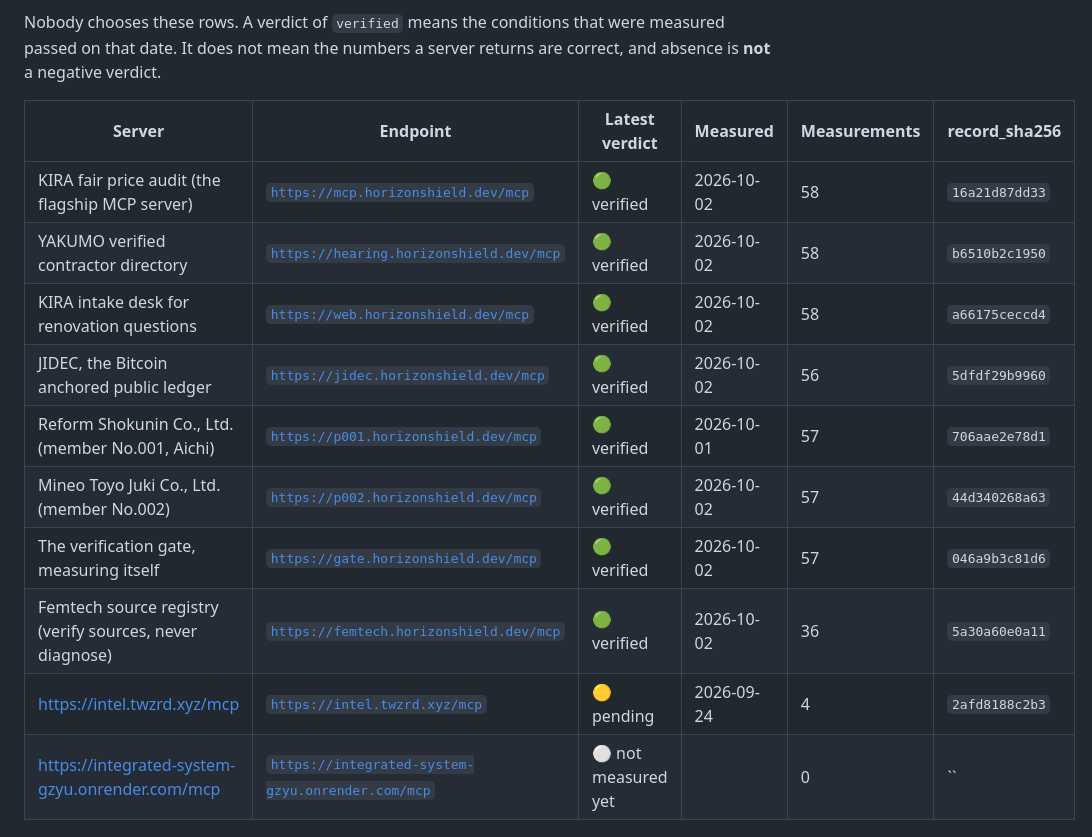
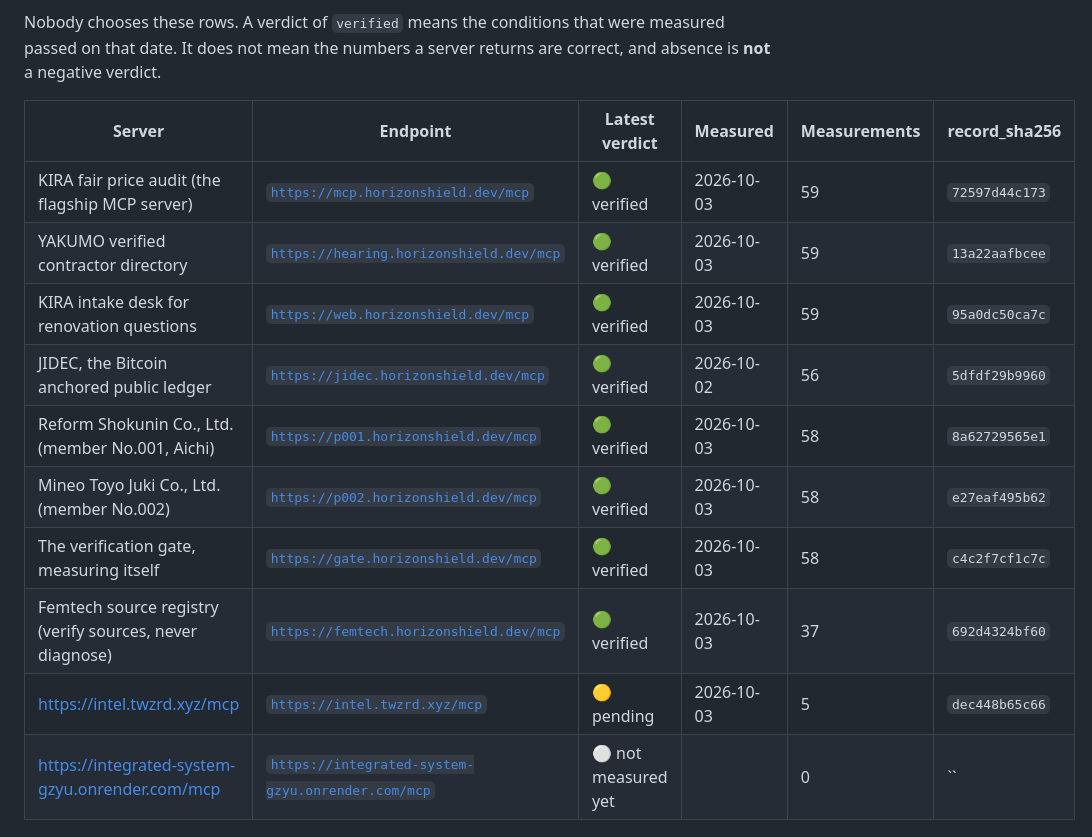
Before and after one commit to horizonshield/awesome-horizon-shield, a Markdown page: README.md, the part around one of its changes. Rendered like a GitHub page.

Commit message:
refresh: live conduct block and badges from the public register

```diff
--- a/README.md
+++ b/README.md
@@ -217,15 +217,15 @@ returns are correct, and absence is **not** a negative verdict.
 
 | Server | Endpoint | Latest verdict | Measured | Measurements | record_sha256 |
 |---|---|---|---|---|---|
-| KIRA fair price audit (the flagship MCP server) | [`https://mcp.horizonshield.dev/mcp`](https://gate.horizonshield.dev/history?endpoint=https%3A%2F%2Fmcp.horizonshield.dev%2Fmcp) | 🟢 verified | 2026-10-02 | 58 | `16a21d87dd33` |
-| YAKUMO verified contractor directory | [`https://hearing.horizonshield.dev/mcp`](https://gate.horizonshield.dev/history?endpoint=https%3A%2F%2Fhearing.horizonshield.dev%2Fmcp) | 🟢 verified | 2026-10-02 | 58 | `b6510b2c1950` |
-| KIRA intake desk for renovation questions | [`https://web.horizonshield.dev/mcp`](https://gate.horizonshield.dev/history?endpoint=https%3A%2F%2Fweb.horizonshield.dev%2Fmcp) | 🟢 verified | 2026-10-02 | 58 | `a66175ceccd4` |
+| KIRA fair price audit (the flagship MCP server) | [`https://mcp.horizonshield.dev/mcp`](https://gate.horizonshield.dev/history?endpoint=https%3A%2F%2Fmcp.horizonshield.dev%2Fmcp) | 🟢 verified | 2026-10-03 | 59 | `72597d44c173` |
+| YAKUMO verified contractor directory | [`https://hearing.horizonshield.dev/mcp`](https://gate.horizonshield.dev/history?endpoint=https%3A%2F%2Fhearing.horizonshield.dev%2Fmcp) | 🟢 verified | 2026-10-03 | 59 | `13a22aafbcee` |
+| KIRA intake desk for renovation questions | [`https://web.horizonshield.dev/mcp`](https://gate.horizonshield.dev/history?endpoint=https%3A%2F%2Fweb.horizonshield.dev%2Fmcp) | 🟢 verified | 2026-10-03 | 59 | `95a0dc50ca7c` |
 | JIDEC, the Bitcoin anchored public ledger | [`https://jidec.horizonshield.dev/mcp`](https://gate.horizonshield.dev/history?endpoint=https%3A%2F%2Fjidec.horizonshield.dev%2Fmcp) | 🟢 verified | 2026-10-02 | 56 | `5dfdf29b9960` |
-| Reform Shokunin Co., Ltd. (member No.001, Aichi) | [`https://p001.horizonshield.dev/mcp`](https://gate.horizonshield.dev/history?endpoint=https%3A%2F%2Fp001.horizonshield.dev%2Fmcp) | 🟢 verified | 2026-10-01 | 57 | `706aae2e78d1` |
-| Mineo Toyo Juki Co., Ltd. (member No.002) | [`https://p002.horizonshield.dev/mcp`](https://gate.horizonshield.dev/history?endpoint=https%3A%2F%2Fp002.horizonshield.dev%2Fmcp) | 🟢 verified | 2026-10-02 | 57 | `44d340268a63` |
-| The verification gate, measuring itself | [`https://gate.horizonshield.dev/mcp`](https://gate.horizonshield.dev/history?endpoint=https%3A%2F%2Fgate.horizonshield.dev%2Fmcp) | 🟢 verified | 2026-10-02 | 57 | `046a9b3c81d6` |
-| Femtech source registry (verify sources, never diagnose) | [`https://femtech.horizonshield.dev/mcp`](https://gate.horizonshield.dev/history?endpoint=https%3A%2F%2Ffemtech.horizonshield.dev%2Fmcp) | 🟢 verified | 2026-10-02 | 36 | `5a30a60e0a11` |
-| https://intel.twzrd.xyz/mcp | [`https://intel.twzrd.xyz/mcp`](https://gate.horizonshield.dev/history?endpoint=https%3A%2F%2Fintel.twzrd.xyz%2Fmcp) | 🟡 pending | 2026-09-24 | 4 | `2afd8188c2b3` |
+| Reform Shokunin Co., Ltd. (member No.001, Aichi) | [`https://p001.horizonshield.dev/mcp`](https://gate.horizonshield.dev/history?endpoint=https%3A%2F%2Fp001.horizonshield.dev%2Fmcp) | 🟢 verified | 2026-10-03 | 58 | `8a62729565e1` |
+| Mineo Toyo Juki Co., Ltd. (member No.002) | [`https://p002.horizonshield.dev/mcp`](https://gate.horizonshield.dev/history?endpoint=https%3A%2F%2Fp002.horizonshield.dev%2Fmcp) | 🟢 verified | 2026-10-03 | 58 | `e27eaf495b62` |
+| The verification gate, measuring itself | [`https://gate.horizonshield.dev/mcp`](https://gate.horizonshield.dev/history?endpoint=https%3A%2F%2Fgate.horizonshield.dev%2Fmcp) | 🟢 verified | 2026-10-03 | 58 | `c4c2f7cf1c7c` |
+| Femtech source registry (verify sources, never diagnose) | [`https://femtech.horizonshield.dev/mcp`](https://gate.horizonshield.dev/history?endpoint=https%3A%2F%2Ffemtech.horizonshield.dev%2Fmcp) | 🟢 verified | 2026-10-03 | 37 | `692d4324bf60` |
+| https://intel.twzrd.xyz/mcp | [`https://intel.twzrd.xyz/mcp`](https://gate.horizonshield.dev/history?endpoint=https%3A%2F%2Fintel.twzrd.xyz%2Fmcp) | 🟡 pending | 2026-10-03 | 5 | `dec448b65c66` |
 | https://integrated-system-gzyu.onrender.com/mcp | [`https://integrated-system-gzyu.onrender.com/mcp`](https://gate.horizonshield.dev/history?endpoint=https%3A%2F%2Fintegrated-system-gzyu.onrender.com%2Fmcp) | ⚪ not measured yet |  | 0 | `` |
 <!-- LIVE:END -->
 
```
Also changed, not shown: other parts of README.md (+1 -1 lines).
